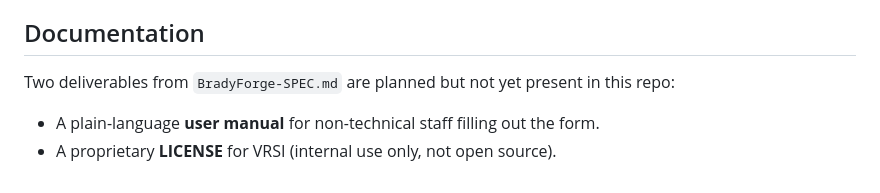
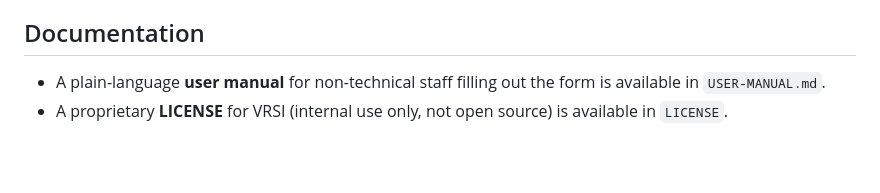
Before and after one commit to soakal/BradyForge, a Markdown page: README.md, the part around the change. GitHub-like rendering; blank space fills up the shorter version.

Commit message:
council: cycle 33: add plain-language USER-MANUAL.md for non-technical staff

```diff
--- a/README.md
+++ b/README.md
@@ -115,9 +115,7 @@ exist yet — this is a known future step, not yet implemented.
 
 ## Documentation
 
-Two deliverables from `BradyForge-SPEC.md` are planned but not yet present in
-this repo:
-
 - A plain-language **user manual** for non-technical staff filling out the
-  form.
-- A proprietary **LICENSE** for VRSI (internal use only, not open source).
+  form is available in `USER-MANUAL.md`.
+- A proprietary **LICENSE** for VRSI (internal use only, not open source) is
+  available in `LICENSE`.
```
Also changed, not shown: USER-MANUAL.md (added, +136 -0 lines).
